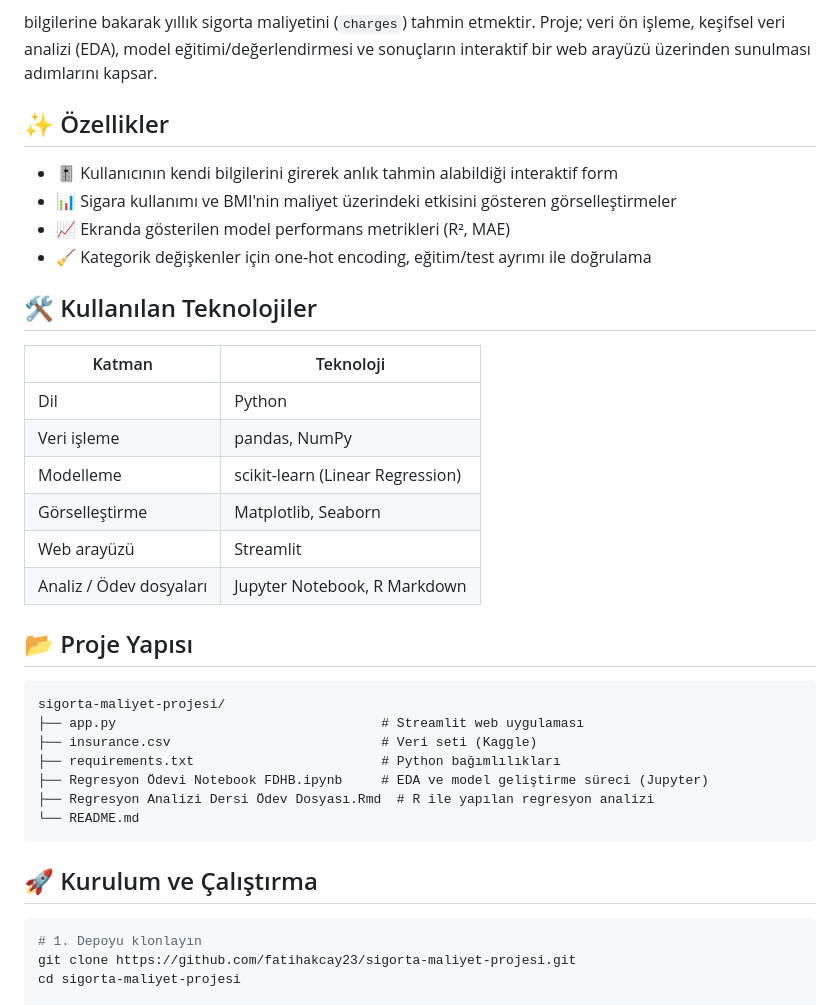
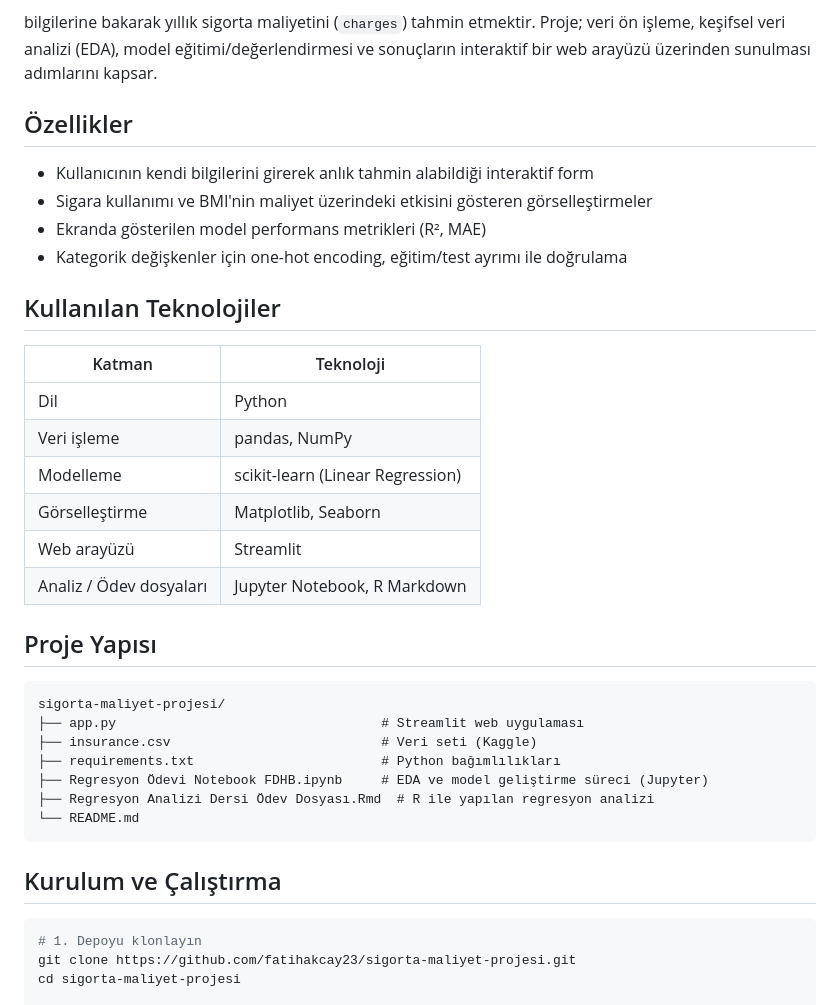
Before and after one commit to fatihakcay23/sigorta-maliyet-projesi, a Markdown page: README.md, the part around one of its changes. GitHub-like rendering.

````diff
--- a/README.md
+++ b/README.md
@@ -24,15 +24,14 @@ Bu proje, [Kaggle Medical Cost Personal Dataset](https://www.kaggle.com/datasets
 - Yaşadığı bölge
 
 bilgilerine bakarak yıllık sigorta maliyetini (`charges`) tahmin etmektir. Proje; veri ön işleme, keşifsel veri analizi (EDA), model eğitimi/değerlendirmesi ve sonuçların interaktif bir web arayüzü üzerinden sunulması adımlarını kapsar.
+##  Özellikler
 
-## ✨ Özellikler
+-  Kullanıcının kendi bilgilerini girerek anlık tahmin alabildiği interaktif form
+-  Sigara kullanımı ve BMI'nin maliyet üzerindeki etkisini gösteren görselleştirmeler
+-  Ekranda gösterilen model performans metrikleri (R², MAE)
+-  Kategorik değişkenler için one-hot encoding, eğitim/test ayrımı ile doğrulama
 
-- 🎚️ Kullanıcının kendi bilgilerini girerek anlık tahmin alabildiği interaktif form
-- 📊 Sigara kullanımı ve BMI'nin maliyet üzerindeki etkisini gösteren görselleştirmeler
-- 📈 Ekranda gösterilen model performans metrikleri (R², MAE)
-- 🧹 Kategorik değişkenler için one-hot encoding, eğitim/test ayrımı ile doğrulama
-
-## 🛠️ Kullanılan Teknolojiler
+##  Kullanılan Teknolojiler
 
 | Katman | Teknoloji |
 |---|---|
@@ -43,7 +42,7 @@ bilgilerine bakarak yıllık sigorta maliyetini (`charges`) tahmin etmektir. Pro
 | Web arayüzü | Streamlit |
 | Analiz / Ödev dosyaları | Jupyter Notebook, R Markdown |
 
-## 📂 Proje Yapısı
+##  Proje Yapısı
 
 ```
 sigorta-maliyet-projesi/
@@ -55,7 +54,7 @@ sigorta-maliyet-projesi/
 └── README.md
 ```
 
-## 🚀 Kurulum ve Çalıştırma
+##  Kurulum ve Çalıştırma
 
 ```bash
 # 1. Depoyu klonlayın
````
Also changed, not shown: other parts of README.md (+6 -7 lines).
